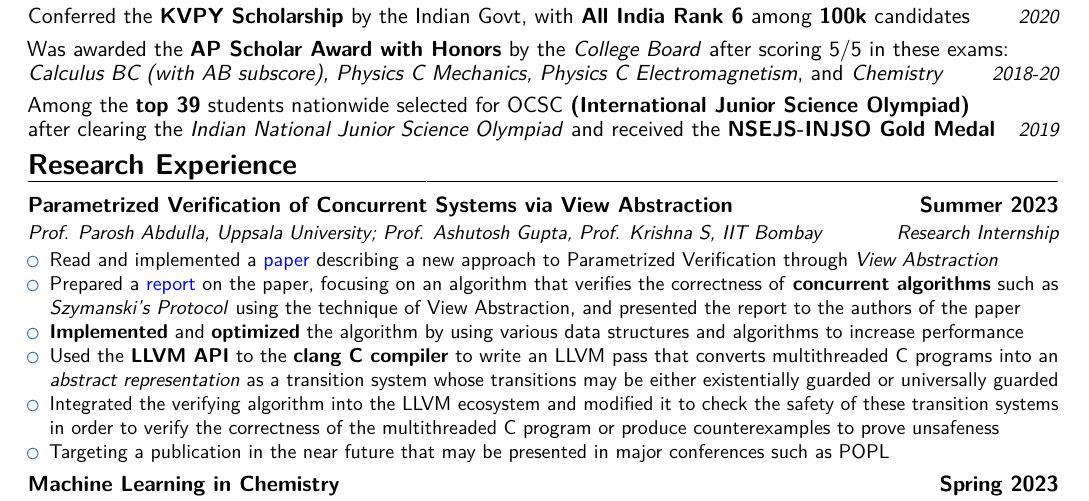
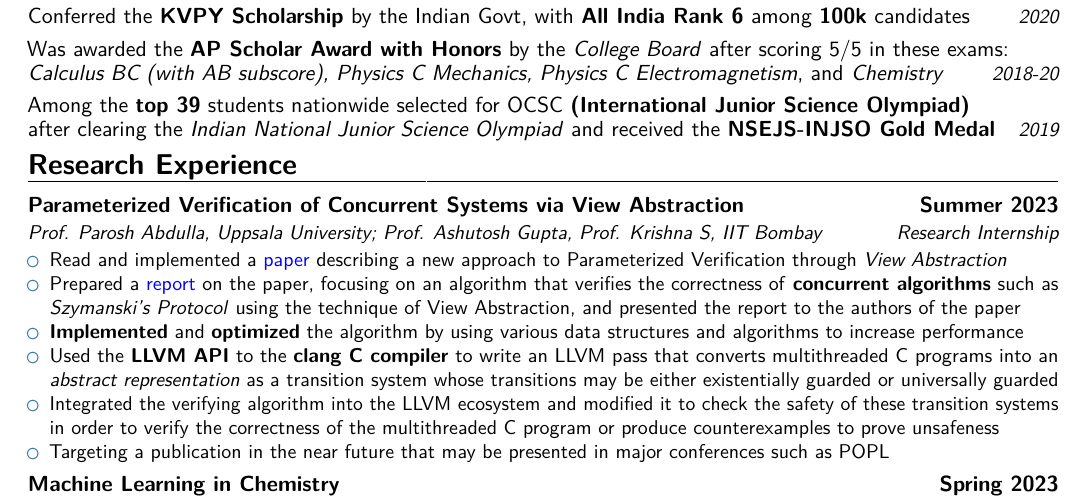
Before and after one commit to theashwinabraham/CV, a LaTeX CV (CV.tex): part of page 1 of 3, cut so that both start at the same text. Compiled offline with pdfLaTeX.

Commit message:
Fixed typo

```diff
--- a/CV.tex
+++ b/CV.tex
@@ -111,9 +111,9 @@ Pursuing \textbf{Honours} in \textbf{Computer Science} and a \textbf{Minor} in \
 % \cvitemwithcomment{}{Secured the \textbf{Junior Science Talent Search Examination} scholarship, conferred by \textbf{Govt. of Delhi}}{2018}
 \vspace*{-5mm}
 \section{Research Experience}
-\cventry{\small{Research Internship}}{\small{Prof. Parosh Abdulla, Uppsala University; Prof. Ashutosh Gupta, Prof. Krishna S, IIT Bombay}}{Parametrized Verification of Concurrent Systems via View Abstraction}{Summer 2023}{}{
+\cventry{\small{Research Internship}}{\small{Prof. Parosh Abdulla, Uppsala University; Prof. Ashutosh Gupta, Prof. Krishna S, IIT Bombay}}{Parameterized Verification of Concurrent Systems via View Abstraction}{Summer 2023}{}{
   \begin{itemize}
-    \item Read and implemented a \bgroup\color{blue}\href{https://link.springer.com/article/10.1007/s10009-015-0406-x}{paper}\egroup\  describing a new approach to Parametrized Verification through \textit{View Abstraction}
+    \item Read and implemented a \bgroup\color{blue}\href{https://link.springer.com/article/10.1007/s10009-015-0406-x}{paper}\egroup\  describing a new approach to Parameterized Verification through \textit{View Abstraction}
     \item Prepared a \bgroup\color{blue}\href{https://theashwinabraham.github.io/notes/view_abstraction_report.pdf}{report}\egroup\ on the paper, focusing on an algorithm that verifies the correctness of \textbf{concurrent algorithms} such as \textit{Szymanski's Protocol} using the technique of View Abstraction, and presented the report to the authors of the paper
     \item \textbf{Implemented} and \textbf{optimized} the algorithm by using various data structures and algorithms to increase performance
     \item Used the \textbf{LLVM API} to the \textbf{clang C compiler} to write an LLVM pass that converts multithreaded C programs into an \textit{abstract representation} as a transition system whose transitions may be either existentially guarded or universally guarded
```
Also changed, not shown: CV.pdf.
